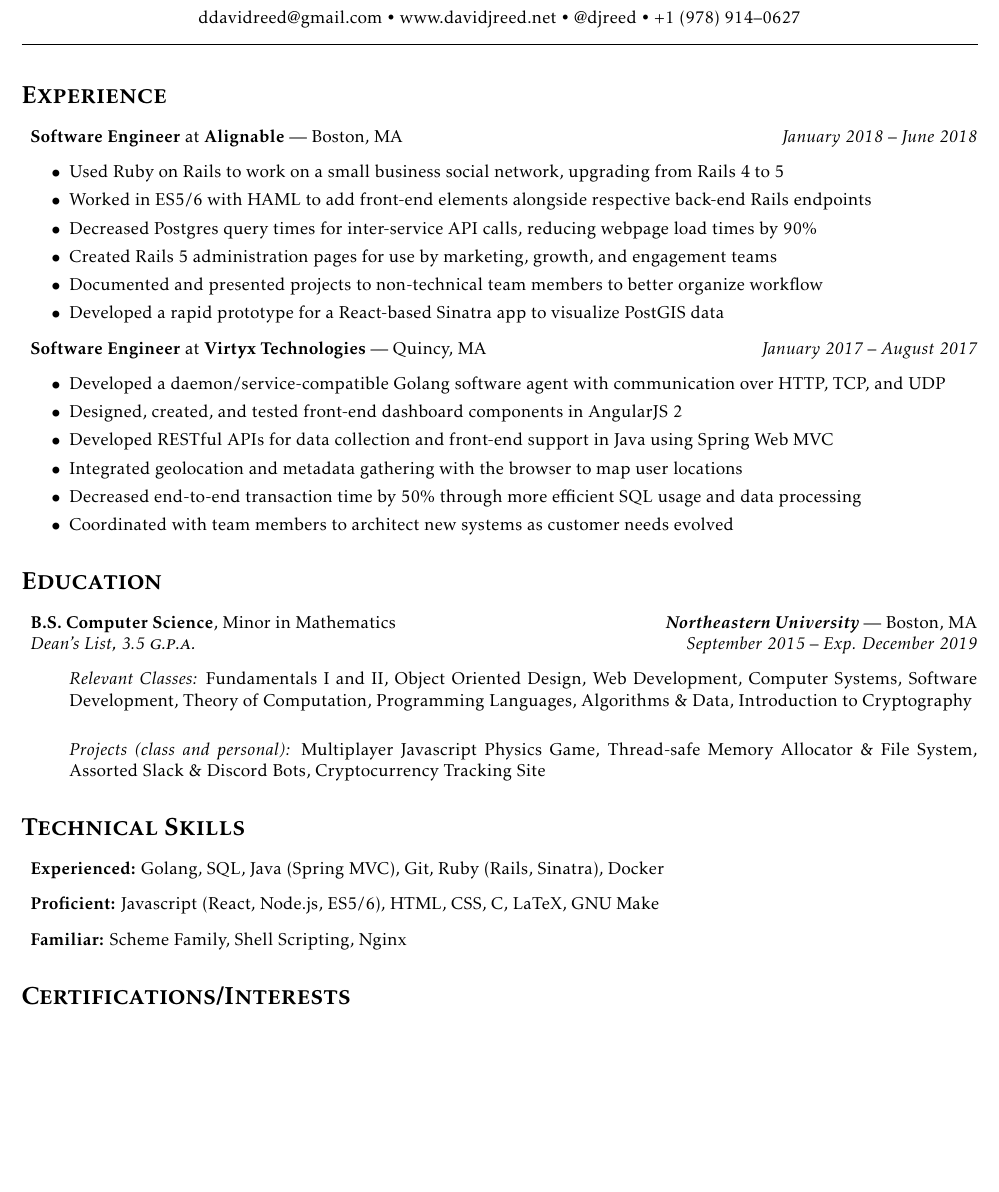
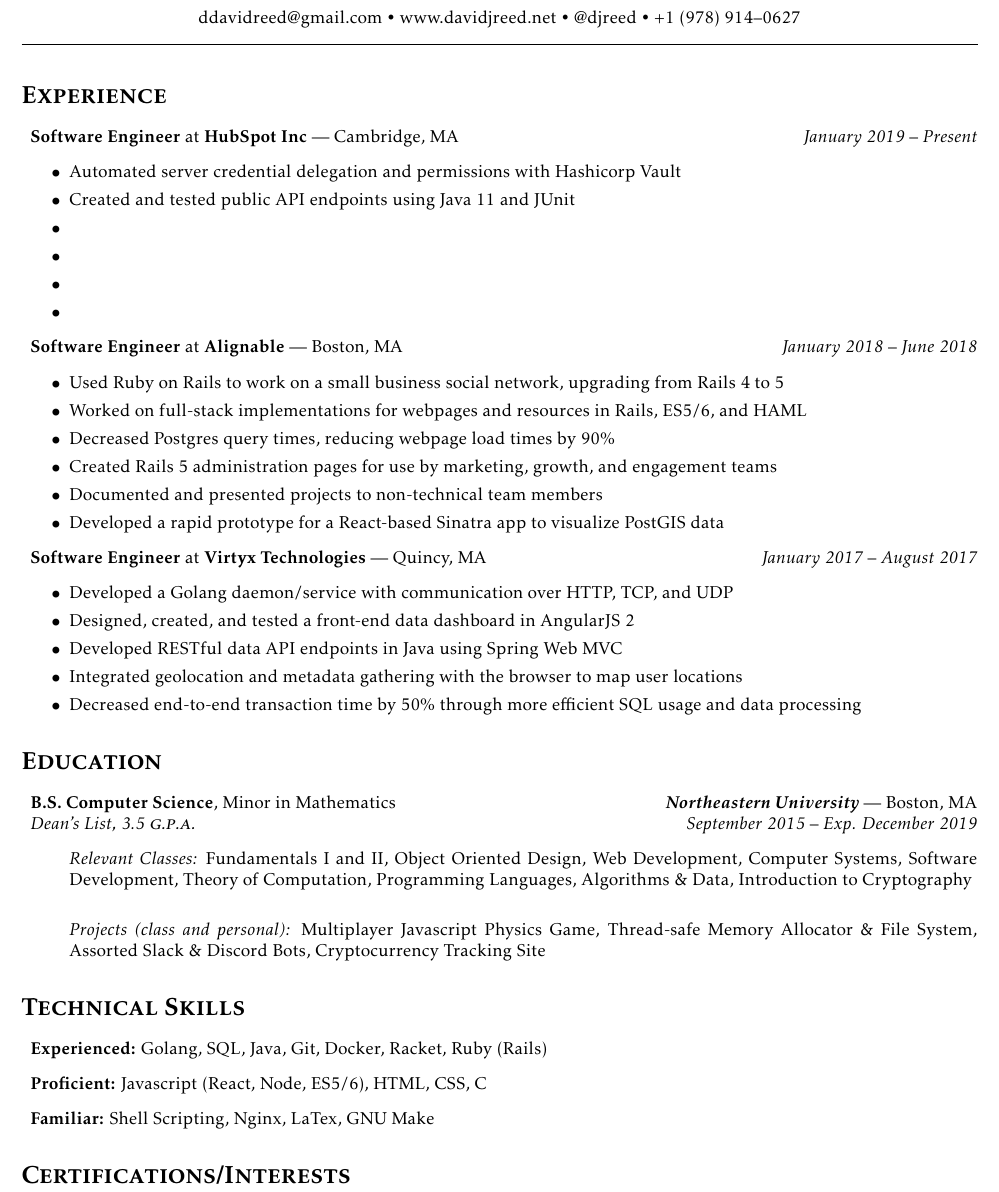
Before and after one commit to djreed/resume, a LaTeX CV (resume.tex): part of the page before the commit and part of page 1 of 2 after it, cut so that both start at the same text, the shorter picture padded with empty space. Compiled offline with pdfLaTeX.

Commit message:
Modify existing work, rearrange tech skills, template for HubSpot

```diff
--- a/resume.tex
+++ b/resume.tex
@@ -45,24 +45,33 @@
 
 \section*{\textsc{Experience}}
 \begin{itemize}[label={},leftmargin=*]
+  \item \textbf{Software Engineer} at \textbf{HubSpot Inc} --- Cambridge, MA \hfill {\em January 2019 -- Present}
+  \begin{itemize}[label={$\bullet$}]
+    \item Automated server credential delegation and permissions with Hashicorp Vault
+    \item Created and tested public API endpoints using Java 11 and JUnit
+    \item
+    \item
+    \item
+    \item
+  \end{itemize}
+
   \item \textbf{Software Engineer} at \textbf{Alignable} --- Boston, MA \hfill {\em January 2018 -- June 2018}
   \begin{itemize}[label={$\bullet$}]
     \item Used Ruby on Rails to work on a small business social network, upgrading from Rails 4 to 5
-    \item Worked in ES5/6 with HAML to add front-end elements alongside respective back-end Rails endpoints
-    \item Decreased Postgres query times for inter-service API calls, reducing webpage load times by 90\%
+    \item Worked on full-stack implementations for webpages and resources in Rails, ES5/6, and HAML
+    \item Decreased Postgres query times, reducing webpage load times by 90\%
     \item Created Rails 5 administration pages for use by marketing, growth, and engagement teams
-    \item Documented and presented projects to non-technical team members to better organize workflow
+    \item Documented and presented projects to non-technical team members
     \item Developed a rapid prototype for a React-based Sinatra app to visualize PostGIS data
   \end{itemize}
 
   \item \textbf{Software Engineer} at \textbf{Virtyx Technologies} --- Quincy, MA \hfill {\em January 2017 -- August 2017}
   \begin{itemize}[label={$\bullet$}]
-    \item Developed a daemon/service-compatible Golang software agent with communication over HTTP, TCP, and UDP
-    \item Designed, created, and tested front-end dashboard components in AngularJS 2
-    \item Developed RESTful APIs for data collection and front-end support in Java using Spring Web MVC
+    \item Developed a Golang daemon/service with communication over HTTP, TCP, and UDP
+    \item Designed, created, and tested a front-end data dashboard in AngularJS 2
+    \item Developed RESTful data API endpoints in Java using Spring Web MVC
     \item Integrated geolocation and metadata gathering with the browser to map user locations
     \item Decreased end-to-end transaction time by 50\% through more efficient SQL usage and data processing
-    \item Coordinated with team members to architect new systems as customer needs evolved
   \end{itemize}
 \end{itemize}
 
@@ -78,9 +87,9 @@
 
 \section*{\textsc{Technical Skills}}
 \begin{itemize}[label={},leftmargin=*]
-  \item \textbf{Experienced:} Golang, SQL, Java (Spring MVC), Git, Ruby (Rails, Sinatra), Docker
-  \item \textbf{Proficient:} Javascript (React, Node.js, ES5/6), HTML, CSS, C, LaTeX, GNU Make
-  \item \textbf{Familiar:} Scheme Family, Shell Scripting, Nginx
+  \item \textbf{Experienced:} Golang, SQL, Java, Git, Docker, Racket, Ruby (Rails)
+  \item \textbf{Proficient:} Javascript (React, Node, ES5/6), HTML, CSS, C
+  \item \textbf{Familiar:} Shell Scripting, Nginx, LaTex, GNU Make
 \end{itemize}
 
 \section*{\textsc{Certifications/Interests}}
```
